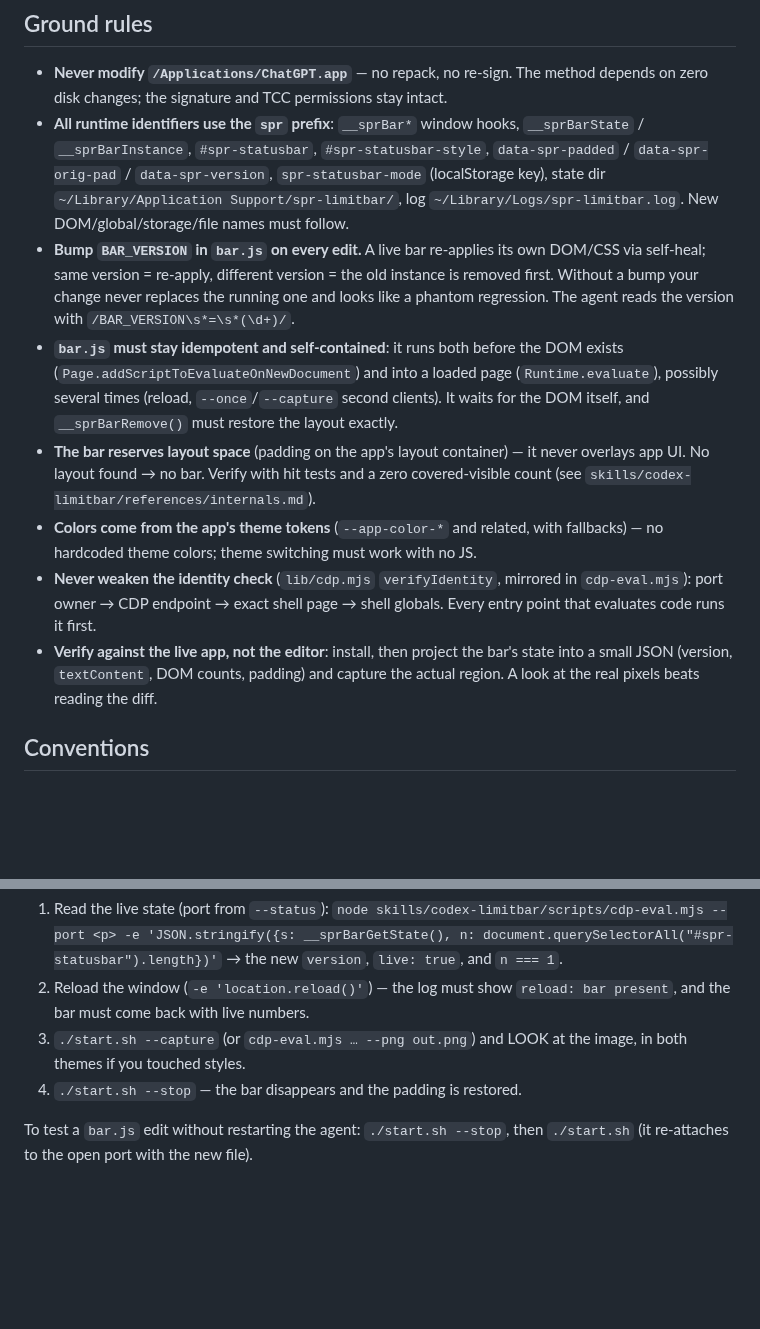
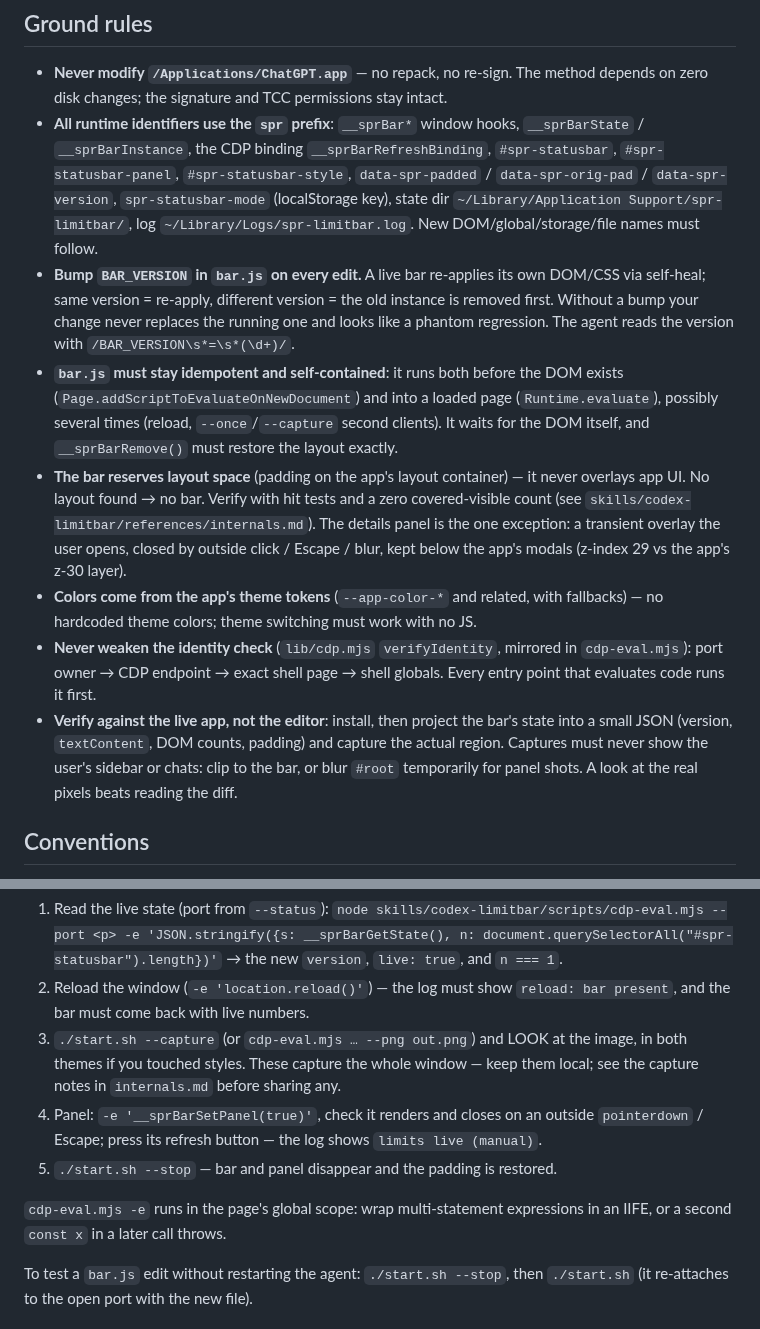
Before and after one commit to Prontsevich/codex-limitbar, a Markdown page: AGENTS.md, 2 parts joined by grey strips. GitHub-like rendering; blank space fills up the shorter version.

```diff
--- a/AGENTS.md
+++ b/AGENTS.md
@@ -30,7 +30,8 @@ DevTools Protocol — no bundle modification. Two parts:
   method depends on zero disk changes; the signature and TCC permissions stay
   intact.
 - **All runtime identifiers use the `spr` prefix**: `__sprBar*` window hooks,
-  `__sprBarState` / `__sprBarInstance`, `#spr-statusbar`, `#spr-statusbar-style`,
+  `__sprBarState` / `__sprBarInstance`, the CDP binding `__sprBarRefreshBinding`,
+  `#spr-statusbar`, `#spr-statusbar-panel`, `#spr-statusbar-style`,
   `data-spr-padded` / `data-spr-orig-pad` / `data-spr-version`,
   `spr-statusbar-mode` (localStorage key), state dir
   `~/Library/Application Support/spr-limitbar/`, log
@@ -49,6 +50,9 @@ DevTools Protocol — no bundle modification. Two parts:
 - **The bar reserves layout space** (padding on the app's layout container) —
   it never overlays app UI. No layout found → no bar. Verify with hit tests and
   a zero covered-visible count (see `skills/codex-limitbar/references/internals.md`).
+  The details panel is the one exception: a transient overlay the user opens,
+  closed by outside click / Escape / blur, kept below the app's modals
+  (z-index 29 vs the app's z-30 layer).
 - **Colors come from the app's theme tokens** (`--app-color-*` and related,
   with fallbacks) — no hardcoded theme colors; theme switching must work with
   no JS.
@@ -57,7 +61,8 @@ DevTools Protocol — no bundle modification. Two parts:
   globals. Every entry point that evaluates code runs it first.
 - **Verify against the live app, not the editor**: install, then project the
   bar's state into a small JSON (version, `textContent`, DOM counts, padding)
-  and capture the actual region. A look at the real pixels beats reading the
+  and capture the actual region. Captures must never show the user's sidebar
+  or chats: clip to the bar, or blur `#root` temporarily for panel shots. A look at the real pixels beats reading the
   diff.
 
 ## Conventions
@@ -89,8 +94,15 @@ bash -n start.sh install.sh uninstall.sh install-skills.sh raycast/codex-limitba
 2. Reload the window (`-e 'location.reload()'`) — the log must show
    `reload: bar present`, and the bar must come back with live numbers.
 3. `./start.sh --capture` (or `cdp-eval.mjs … --png out.png`) and LOOK at the
-   image, in both themes if you touched styles.
-4. `./start.sh --stop` — the bar disappears and the padding is restored.
+   image, in both themes if you touched styles. These capture the whole window —
+   keep them local; see the capture notes in `internals.md` before sharing any.
+4. Panel: `-e '__sprBarSetPanel(true)'`, check it renders and closes on an
+   outside `pointerdown` / Escape; press its refresh button — the log shows
+   `limits live (manual)`.
+5. `./start.sh --stop` — bar and panel disappear and the padding is restored.
+
+`cdp-eval.mjs -e` runs in the page's global scope: wrap multi-statement
+expressions in an IIFE, or a second `const x` in a later call throws.
 
 To test a `bar.js` edit without restarting the agent: `./start.sh --stop`,
 then `./start.sh` (it re-attaches to the open port with the new file).
```
Also changed, not shown: README.md (+26 -12 lines), skills/codex-limitbar/SKILL.md (+11 -7 lines), docs/panel.png (added), docs/screenshot.png, 6 other files.
